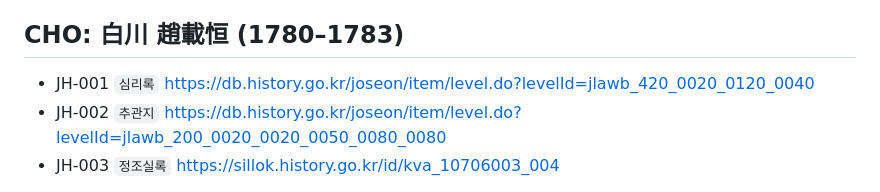
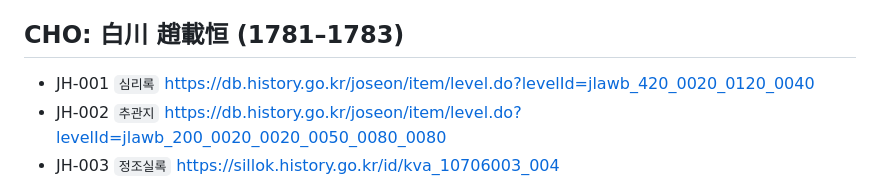
Before and after one commit to Leewonseol/Historinference, a Markdown page: research/offline_evidence_pack.md, the part around the change. Rendered like a GitHub page.

Commit message:
Correct Jo Jaehang 1781 start and document offline evidence availability

```diff
--- a/research/offline_evidence_pack.md
+++ b/research/offline_evidence_pack.md
@@ -32,7 +32,7 @@ Source-anchored digest (not primary text):
 - Kinship of 최아지/조씨 household and officers, bribery involving 군교 조봉원, five nyang, concealment, and collusive reporting were all previously discussed as **claims/official concerns**, not universally proven conspiracies. Exact primary paragraphs must be requested if feature-level coding needs them.
 - Do not infer 이차망's age, legal status, property, formal noble registration, or blood kinship with 최아지 without original span.
 
-## CHO: 白川 趙載恒 (1780–1783)
+## CHO: 白川 趙載恒 (1781–1783)
 - JH-001 `심리록` https://db.history.go.kr/joseon/item/level.do?levelId=jlawb_420_0020_0120_0040
 - JH-002 `추관지` https://db.history.go.kr/joseon/item/level.do?levelId=jlawb_200_0020_0020_0050_0080_0080
 - JH-003 `정조실록` https://sillok.history.go.kr/id/kva_10706003_004
```
